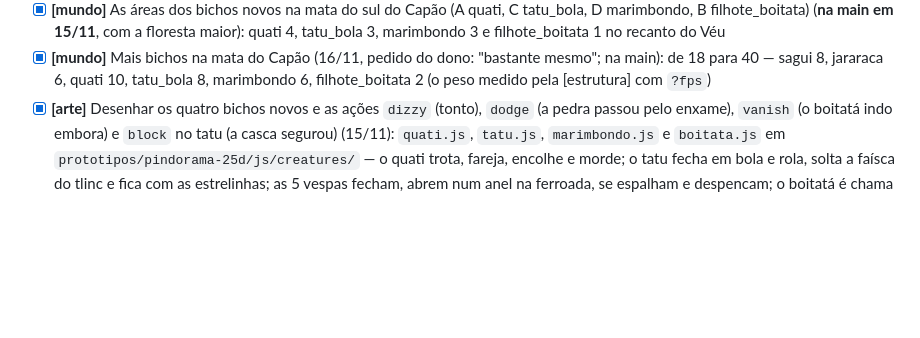
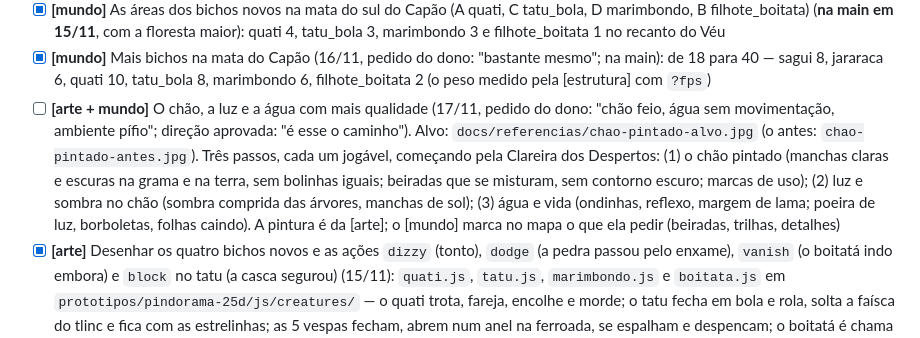
Before and after one commit to bru1dasul-create/meummo, a Markdown page: docs/ROADMAP.md, the part around the change. GitHub-like rendering; blank space fills up the shorter version.

Commit message:
Roteiro e referencias: o chao pintado, a luz e a agua (direcao aprovada pelo dono em 17/11)
Co-Authored-By: Claude Fable 5.2 <noreply@anthropic.com>
Claude-Session: https://claude.ai/code/session_017ztkRBK34cTuyazDyAE2Dr

```diff
--- a/docs/ROADMAP.md
+++ b/docs/ROADMAP.md
@@ -590,6 +590,13 @@ quem começa. (A música de licença livre, primeiro item da lista, já está ac
   (**na main em 15/11**, com a floresta maior): quati 4, tatu_bola 3, marimbondo 3 e filhote_boitata 1 no recanto do Véu
 - [x] **[mundo]** Mais bichos na mata do Capão (16/11, pedido do dono: "bastante mesmo"; na main): de 18 para 40 —
   sagui 8, jararaca 6, quati 10, tatu_bola 8, marimbondo 6, filhote_boitata 2 (o peso medido pela [estrutura] com `?fps`)
+- [ ] **[arte + mundo]** O chão, a luz e a água com mais qualidade (17/11, pedido do dono: "chão feio, água sem
+  movimentação, ambiente pífio"; direção aprovada: "é esse o caminho"). Alvo: `docs/referencias/chao-pintado-alvo.jpg`
+  (o antes: `chao-pintado-antes.jpg`). Três passos, cada um jogável, começando pela Clareira dos Despertos: (1) o chão
+  pintado (manchas claras e escuras na grama e na terra, sem bolinhas iguais; beiradas que se misturam, sem contorno
+  escuro; marcas de uso); (2) luz e sombra no chão (sombra comprida das árvores, manchas de sol); (3) água e vida
+  (ondinhas, reflexo, margem de lama; poeira de luz, borboletas, folhas caindo). A pintura é da [arte]; o [mundo]
+  marca no mapa o que ela pedir (beiradas, trilhas, detalhes)
 - [x] **[arte]** Desenhar os quatro bichos novos e as ações `dizzy` (tonto), `dodge` (a pedra passou pelo enxame),
   `vanish` (o boitatá indo embora) e `block` no tatu (a casca segurou) (15/11): `quati.js`, `tatu.js`, `marimbondo.js`
   e `boitata.js` em `prototipos/pindorama-25d/js/creatures/` — o quati trota, fareja, encolhe e morde; o tatu fecha
```
Also changed, not shown: docs/referencias/chao-pintado-alvo.jpg (added), docs/referencias/chao-pintado-antes.jpg (added).
